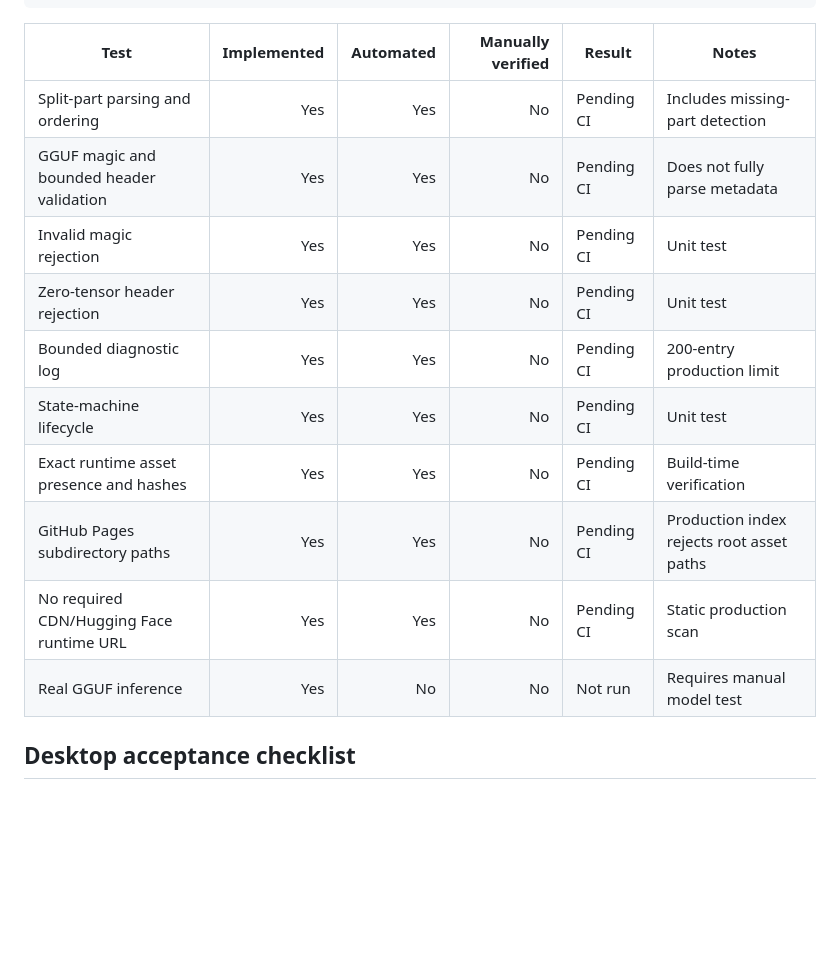
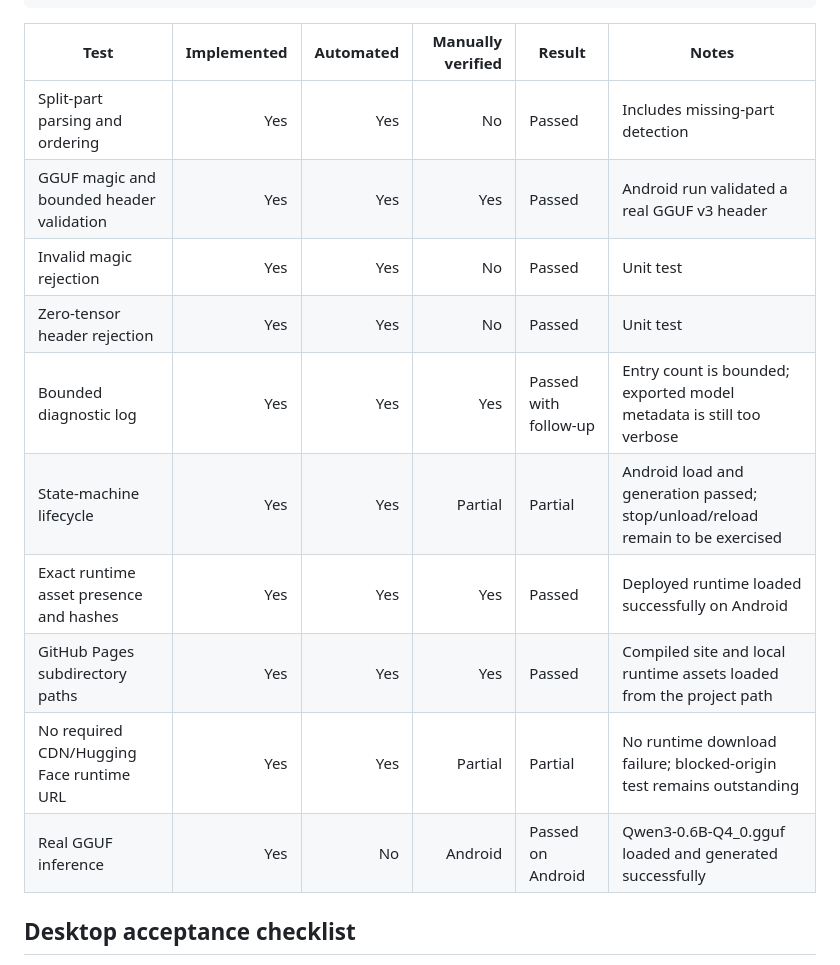
Before and after one commit to Coolkama/PortableLM, a Markdown page: MILESTONE_1_TESTS.md, the part around one of its changes. Drawn GitHub-style; blank space fills up the shorter version.

```diff
--- a/MILESTONE_1_TESTS.md
+++ b/MILESTONE_1_TESTS.md
@@ -17,16 +17,16 @@ npm run test:dist
 
 | Test | Implemented | Automated | Manually verified | Result | Notes |
 |---|---:|---:|---:|---|---|
-| Split-part parsing and ordering | Yes | Yes | No | Pending CI | Includes missing-part detection |
-| GGUF magic and bounded header validation | Yes | Yes | No | Pending CI | Does not fully parse metadata |
-| Invalid magic rejection | Yes | Yes | No | Pending CI | Unit test |
-| Zero-tensor header rejection | Yes | Yes | No | Pending CI | Unit test |
-| Bounded diagnostic log | Yes | Yes | No | Pending CI | 200-entry production limit |
-| State-machine lifecycle | Yes | Yes | No | Pending CI | Unit test |
-| Exact runtime asset presence and hashes | Yes | Yes | No | Pending CI | Build-time verification |
-| GitHub Pages subdirectory paths | Yes | Yes | No | Pending CI | Production index rejects root asset paths |
-| No required CDN/Hugging Face runtime URL | Yes | Yes | No | Pending CI | Static production scan |
-| Real GGUF inference | Yes | No | No | Not run | Requires manual model test |
+| Split-part parsing and ordering | Yes | Yes | No | Passed | Includes missing-part detection |
+| GGUF magic and bounded header validation | Yes | Yes | Yes | Passed | Android run validated a real GGUF v3 header |
+| Invalid magic rejection | Yes | Yes | No | Passed | Unit test |
+| Zero-tensor header rejection | Yes | Yes | No | Passed | Unit test |
+| Bounded diagnostic log | Yes | Yes | Yes | Passed with follow-up | Entry count is bounded; exported model metadata is still too verbose |
+| State-machine lifecycle | Yes | Yes | Partial | Partial | Android load and generation passed; stop/unload/reload remain to be exercised |
+| Exact runtime asset presence and hashes | Yes | Yes | Yes | Passed | Deployed runtime loaded successfully on Android |
+| GitHub Pages subdirectory paths | Yes | Yes | Yes | Passed | Compiled site and local runtime assets loaded from the project path |
+| No required CDN/Hugging Face runtime URL | Yes | Yes | Partial | Partial | No runtime download failure; blocked-origin test remains outstanding |
+| Real GGUF inference | Yes | No | Android | Passed on Android | Qwen3-0.6B-Q4_0.gguf loaded and generated successfully |
 
 ## Desktop acceptance checklist
 
```
Also changed, not shown: other parts of MILESTONE_1_TESTS.md (+28 -9 lines).
